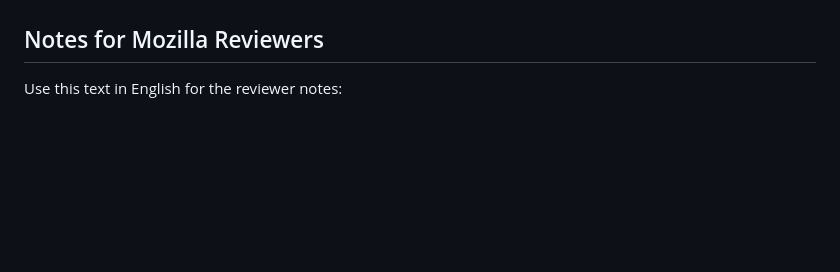
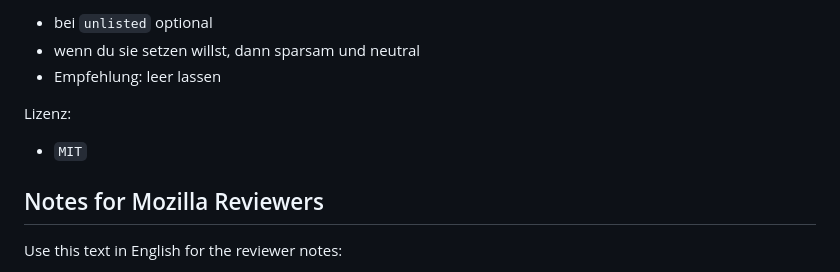
Before and after one commit to trixr1907/AutoCoupon, a Markdown page: docs/amo-unlisted-submission.md, the part around one of its changes. Drawn GitHub-style; blank space fills up the shorter version.

```diff
--- a/docs/amo-unlisted-submission.md
+++ b/docs/amo-unlisted-submission.md
@@ -24,3 +86,10 @@ AutoCoupon is a local Firefox extension for PAYBACK coupon pages. It helps the u
+- bei `unlisted` optional
+- wenn du sie setzen willst, dann sparsam und neutral
+- Empfehlung: leer lassen
+
+Lizenz:
+
+- `MIT`
 
 ## Notes for Mozilla Reviewers
 
```
Also changed, not shown: other parts of docs/amo-unlisted-submission.md (+62 -0 lines), README.md (+17 -2 lines), docs/firefox-distribution.md (+12 -0 lines).
